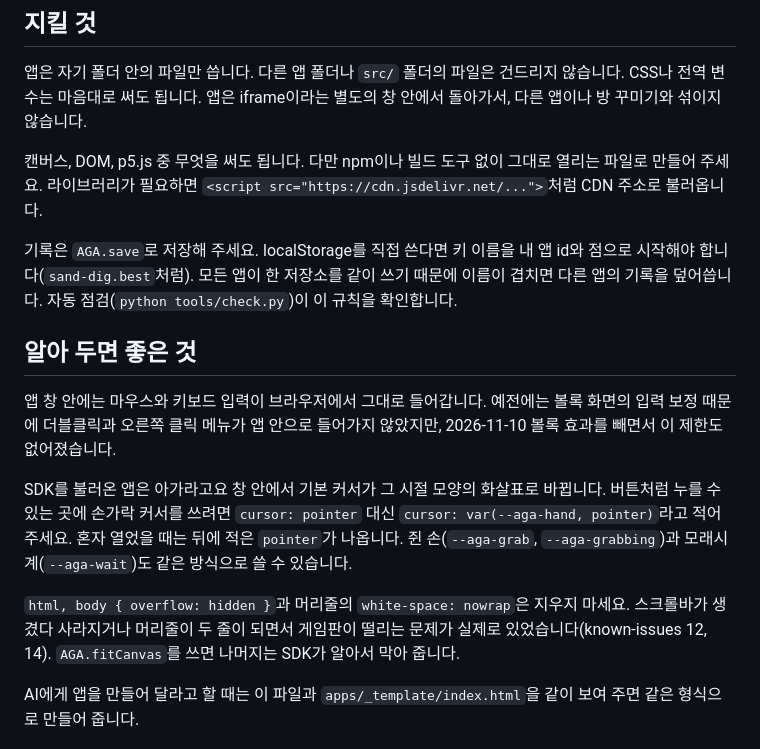
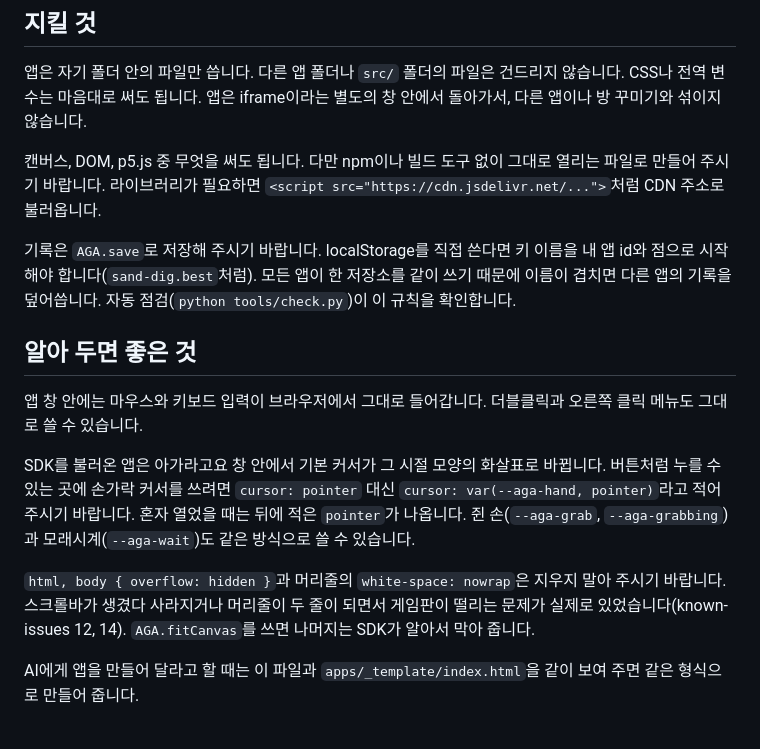
Before and after one commit to agaragoyo/agaragoyo.github.io, a Markdown page: apps/README.md, the part around the change. Rendered like a GitHub page.

Commit message:
apps/README.md의 부탁하는 문장을 README와 같은 말투로 맞추고 없어진 볼록 화면 이야기를 덜어 냄

```diff
--- a/apps/README.md
+++ b/apps/README.md
@@ -50,22 +50,21 @@
 앱은 자기 폴더 안의 파일만 씁니다. 다른 앱 폴더나 `src/` 폴더의 파일은 건드리지 않습니다.
 CSS나 전역 변수는 마음대로 써도 됩니다. 앱은 iframe이라는 별도의 창 안에서 돌아가서, 다른 앱이나 방 꾸미기와 섞이지 않습니다.
 
-캔버스, DOM, p5.js 중 무엇을 써도 됩니다. 다만 npm이나 빌드 도구 없이 그대로 열리는 파일로 만들어 주세요.
+캔버스, DOM, p5.js 중 무엇을 써도 됩니다. 다만 npm이나 빌드 도구 없이 그대로 열리는 파일로 만들어 주시기 바랍니다.
 라이브러리가 필요하면 `<script src="https://cdn.jsdelivr.net/...">`처럼 CDN 주소로 불러옵니다.
 
-기록은 `AGA.save`로 저장해 주세요. localStorage를 직접 쓴다면 키 이름을 내 앱 id와 점으로 시작해야 합니다(`sand-dig.best`처럼).
+기록은 `AGA.save`로 저장해 주시기 바랍니다. localStorage를 직접 쓴다면 키 이름을 내 앱 id와 점으로 시작해야 합니다(`sand-dig.best`처럼).
 모든 앱이 한 저장소를 같이 쓰기 때문에 이름이 겹치면 다른 앱의 기록을 덮어씁니다. 자동 점검(`python tools/check.py`)이 이 규칙을 확인합니다.
 
 ## 알아 두면 좋은 것
 
-앱 창 안에는 마우스와 키보드 입력이 브라우저에서 그대로 들어갑니다. 예전에는 볼록 화면의 입력 보정 때문에 더블클릭과
-오른쪽 클릭 메뉴가 앱 안으로 들어가지 않았지만, 2026-11-10 볼록 효과를 빼면서 이 제한도 없어졌습니다.
+앱 창 안에는 마우스와 키보드 입력이 브라우저에서 그대로 들어갑니다. 더블클릭과 오른쪽 클릭 메뉴도 그대로 쓸 수 있습니다.
 
 SDK를 불러온 앱은 아가라고요 창 안에서 기본 커서가 그 시절 모양의 화살표로 바뀝니다. 버튼처럼 누를 수 있는 곳에 손가락 커서를 쓰려면
-`cursor: pointer` 대신 `cursor: var(--aga-hand, pointer)`라고 적어 주세요. 혼자 열었을 때는 뒤에 적은 `pointer`가 나옵니다.
+`cursor: pointer` 대신 `cursor: var(--aga-hand, pointer)`라고 적어 주시기 바랍니다. 혼자 열었을 때는 뒤에 적은 `pointer`가 나옵니다.
 쥔 손(`--aga-grab`, `--aga-grabbing`)과 모래시계(`--aga-wait`)도 같은 방식으로 쓸 수 있습니다.
 
-`html, body { overflow: hidden }`과 머리줄의 `white-space: nowrap`은 지우지 마세요. 스크롤바가 생겼다 사라지거나 머리줄이 두 줄이 되면서
+`html, body { overflow: hidden }`과 머리줄의 `white-space: nowrap`은 지우지 말아 주시기 바랍니다. 스크롤바가 생겼다 사라지거나 머리줄이 두 줄이 되면서
 게임판이 떨리는 문제가 실제로 있었습니다(known-issues 12, 14). `AGA.fitCanvas`를 쓰면 나머지는 SDK가 알아서 막아 줍니다.
 
 AI에게 앱을 만들어 달라고 할 때는 이 파일과 `apps/_template/index.html`을 같이 보여 주면 같은 형식으로 만들어 줍니다.
```
Also changed, not shown: docs/tasks.md (+1 -1 lines).
